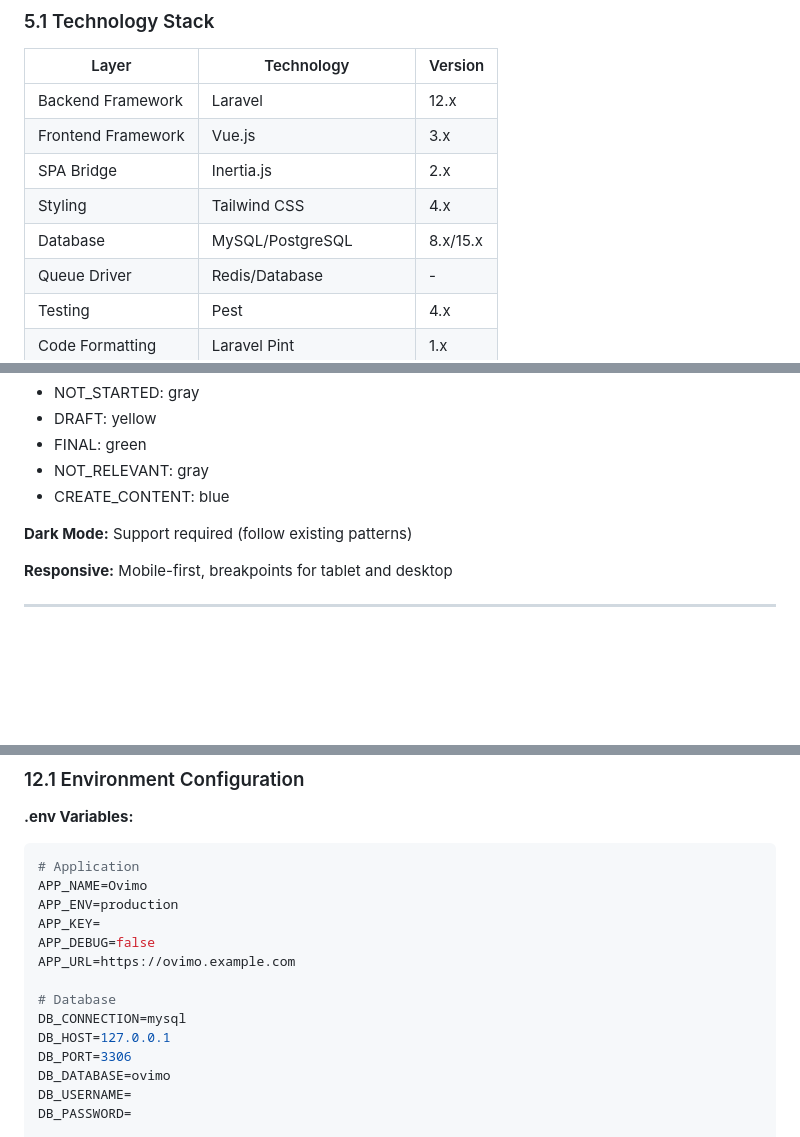
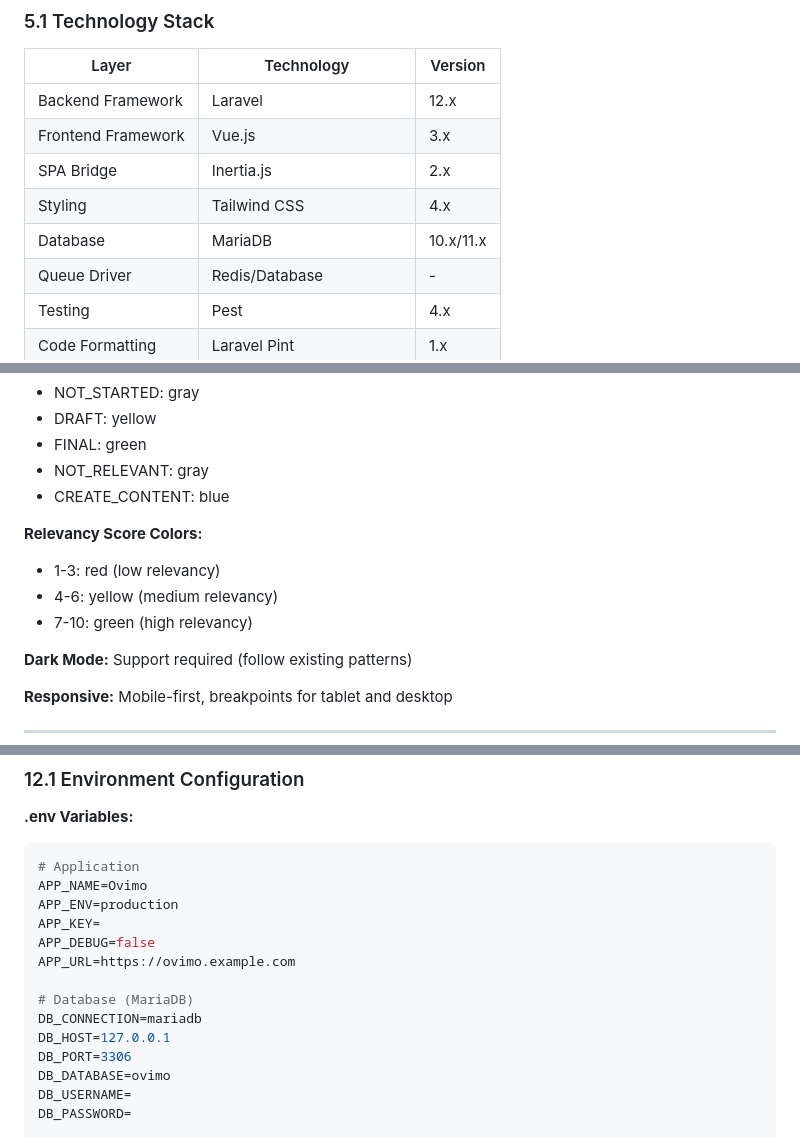
Before and after one commit to amalytix/ovimo, a Markdown page: docs/prd.md, 3 parts joined by grey strips. Rendered like a GitHub page; blank space fills up the shorter version.

```diff
--- a/docs/prd.md
+++ b/docs/prd.md
@@ -309,7 +334,7 @@ Ovimo provides an end-to-end workflow:
 | Frontend Framework | Vue.js | 3.x |
 | SPA Bridge | Inertia.js | 2.x |
 | Styling | Tailwind CSS | 4.x |
-| Database | MySQL/PostgreSQL | 8.x/15.x |
+| Database | MariaDB | 10.x/11.x |
 | Queue Driver | Redis/Database | - |
 | Testing | Pest | 4.x |
 | Code Formatting | Laravel Pint | 1.x |
@@ -845,6 +912,12 @@ Default landing: Posts page
 - FINAL: green
 - NOT_RELEVANT: gray
 - CREATE_CONTENT: blue
+
+**Relevancy Score Colors:**
+
+- 1-3: red (low relevancy)
+- 4-6: yellow (medium relevancy)
+- 7-10: green (high relevancy)
 
 **Dark Mode:** Support required (follow existing patterns)
 
@@ -1113,8 +1186,8 @@ APP_KEY=
 APP_DEBUG=false
 APP_URL=https://ovimo.example.com
 
-# Database
-DB_CONNECTION=mysql
+# Database (MariaDB)
+DB_CONNECTION=mariadb
 DB_HOST=127.0.0.1
 DB_PORT=3306
 DB_DATABASE=ovimo
```
Also changed, not shown: other parts of docs/prd.md (+74 -7 lines).
